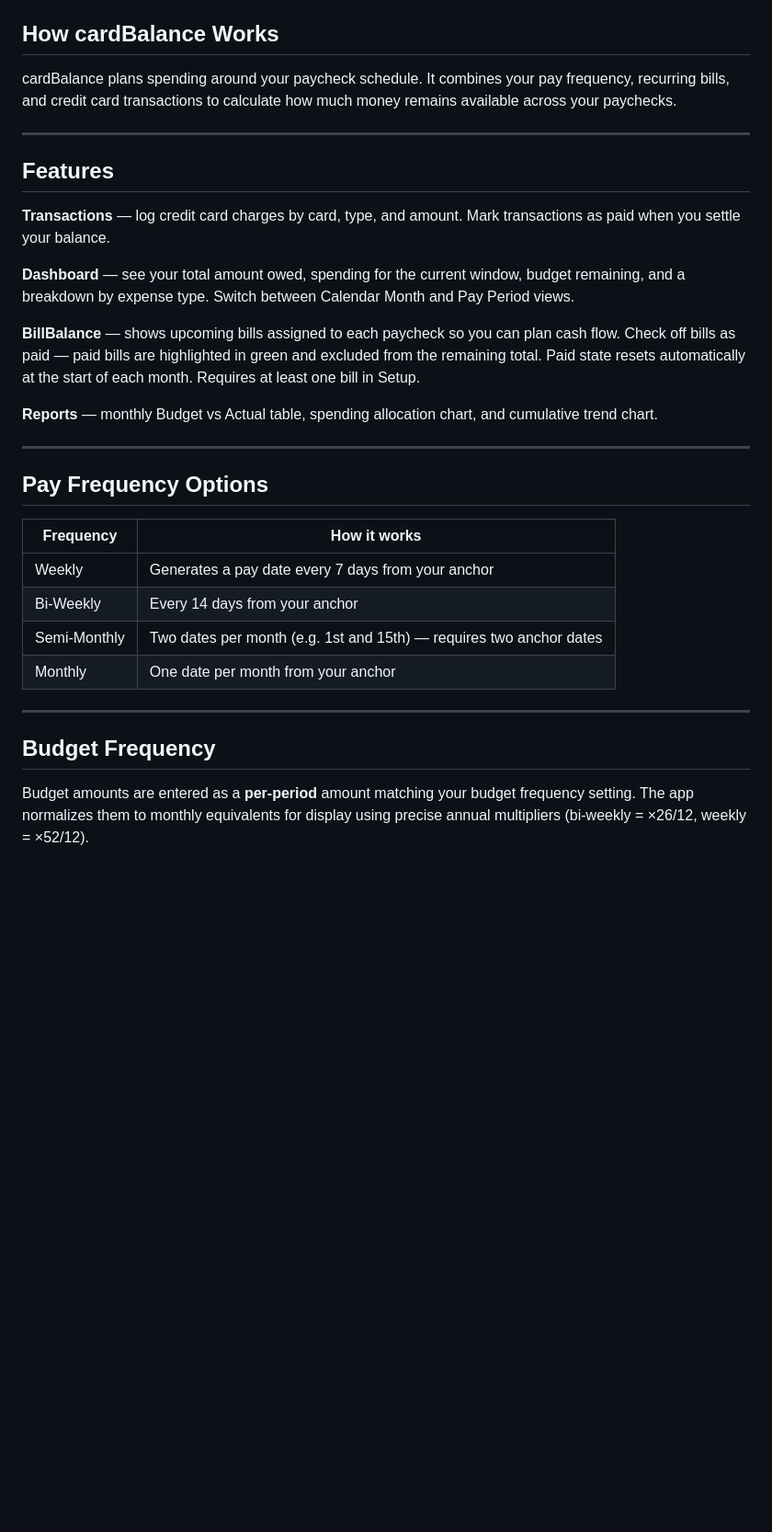
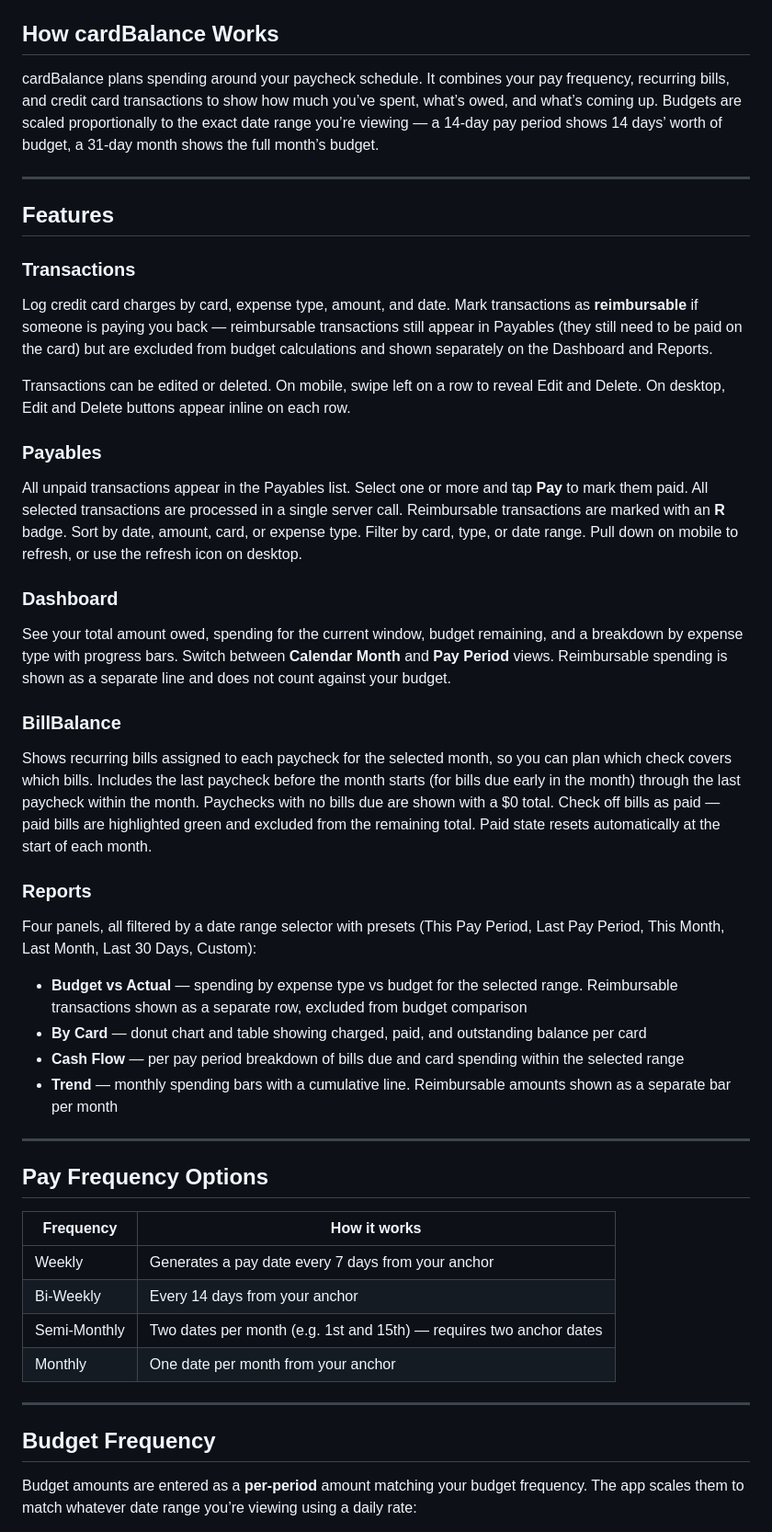
Before and after one commit to andrew-delisle/cardBalance, a Markdown page: README.md, the part around one of its changes. Shown at 92% size. Rendered like a GitHub page; blank space fills up the shorter version.

```diff
--- a/README.md
+++ b/README.md
@@ -71,34 +69,53 @@ Click **Save Setup** when done. The app will generate your pay schedule and acti
 
 ## How cardBalance Works
 
-cardBalance plans spending around your paycheck schedule. It combines your pay frequency, recurring bills, and credit card transactions to calculate how much money remains available across your paychecks.
+cardBalance plans spending around your paycheck schedule. It combines your pay frequency, recurring bills, and credit card transactions to show how much you’ve spent, what’s owed, and what’s coming up. Budgets are scaled proportionally to the exact date range you’re viewing — a 14-day pay period shows 14 days’ worth of budget, a 31-day month shows the full month’s budget.
 
----
+-----
 
 ## Features
 
-**Transactions** — log credit card charges by card, type, and amount. Mark transactions as paid when you settle your balance.
+### Transactions
 
-**Dashboard** — see your total amount owed, spending for the current window, budget remaining, and a breakdown by expense type. Switch between Calendar Month and Pay Period views.
+Log credit card charges by card, expense type, amount, and date. Mark transactions as **reimbursable** if someone is paying you back — reimbursable transactions still appear in Payables (they still need to be paid on the card) but are excluded from budget calculations and shown separately on the Dashboard and Reports.
 
-**BillBalance** — shows upcoming bills assigned to each paycheck so you can plan cash flow. Check off bills as paid — paid bills are highlighted in green and excluded from the remaining total. Paid state resets automatically at the start of each month. Requires at least one bill in Setup.
+Transactions can be edited or deleted. On mobile, swipe left on a row to reveal Edit and Delete. On desktop, Edit and Delete buttons appear inline on each row.
 
-**Reports** — monthly Budget vs Actual table, spending allocation chart, and cumulative trend chart.
+### Payables
 
----
+All unpaid transactions appear in the Payables list. Select one or more and tap **Pay** to mark them paid. All selected transactions are processed in a single server call. Reimbursable transactions are marked with an **R** badge. Sort by date, amount, card, or expense type. Filter by card, type, or date range. Pull down on mobile to refresh, or use the refresh icon on desktop.
+
+### Dashboard
+
+See your total amount owed, spending for the current window, budget remaining, and a breakdown by expense type with progress bars. Switch between **Calendar Month** and **Pay Period** views. Reimbursable spending is shown as a separate line and does not count against your budget.
+
+### BillBalance
+
+Shows recurring bills assigned to each paycheck for the selected month, so you can plan which check covers which bills. Includes the last paycheck before the month starts (for bills due early in the month) through the last paycheck within the month. Paychecks with no bills due are shown with a $0 total. Check off bills as paid — paid bills are highlighted green and excluded from the remaining total. Paid state resets automatically at the start of each month.
+
+### Reports
+
+Four panels, all filtered by a date range selector with presets (This Pay Period, Last Pay Period, This Month, Last Month, Last 30 Days, Custom):
+
+- **Budget vs Actual** — spending by expense type vs budget for the selected range. Reimbursable transactions shown as a separate row, excluded from budget comparison
+- **By Card** — donut chart and table showing charged, paid, and outstanding balance per card
+- **Cash Flow** — per pay period breakdown of bills due and card spending within the selected range
+- **Trend** — monthly spending bars with a cumulative line. Reimbursable amounts shown as a separate bar per month
+
+-----
 
 ## Pay Frequency Options
 
-| Frequency | How it works |
-|---|---|
-| Weekly | Generates a pay date every 7 days from your anchor |
-| Bi-Weekly | Every 14 days from your anchor |
-| Semi-Monthly | Two dates per month (e.g. 1st and 15th) — requires two anchor dates |
-| Monthly | One date per month from your anchor |
+|Frequency   |How it works                                                       |
+|------------|-------------------------------------------------------------------|
+|Weekly      |Generates a pay date every 7 days from your anchor                 |
+|Bi-Weekly   |Every 14 days from your anchor                                     |
+|Semi-Monthly|Two dates per month (e.g. 1st and 15th) — requires two anchor dates|
+|Monthly     |One date per month from your anchor                                |
 
----
+-----
 
 ## Budget Frequency
 
-Budget amounts are entered as a **per-period** amount matching your budget frequency setting. The app normalizes them to monthly equivalents for display using precise annual multipliers (bi-weekly = ×26/12, weekly = ×52/12).
+Budget amounts are entered as a **per-period** amount matching your budget frequency. The app scales them to match whatever date range you’re viewing using a daily rate:
 
```
Also changed, not shown: other parts of README.md (+97 -66 lines).
